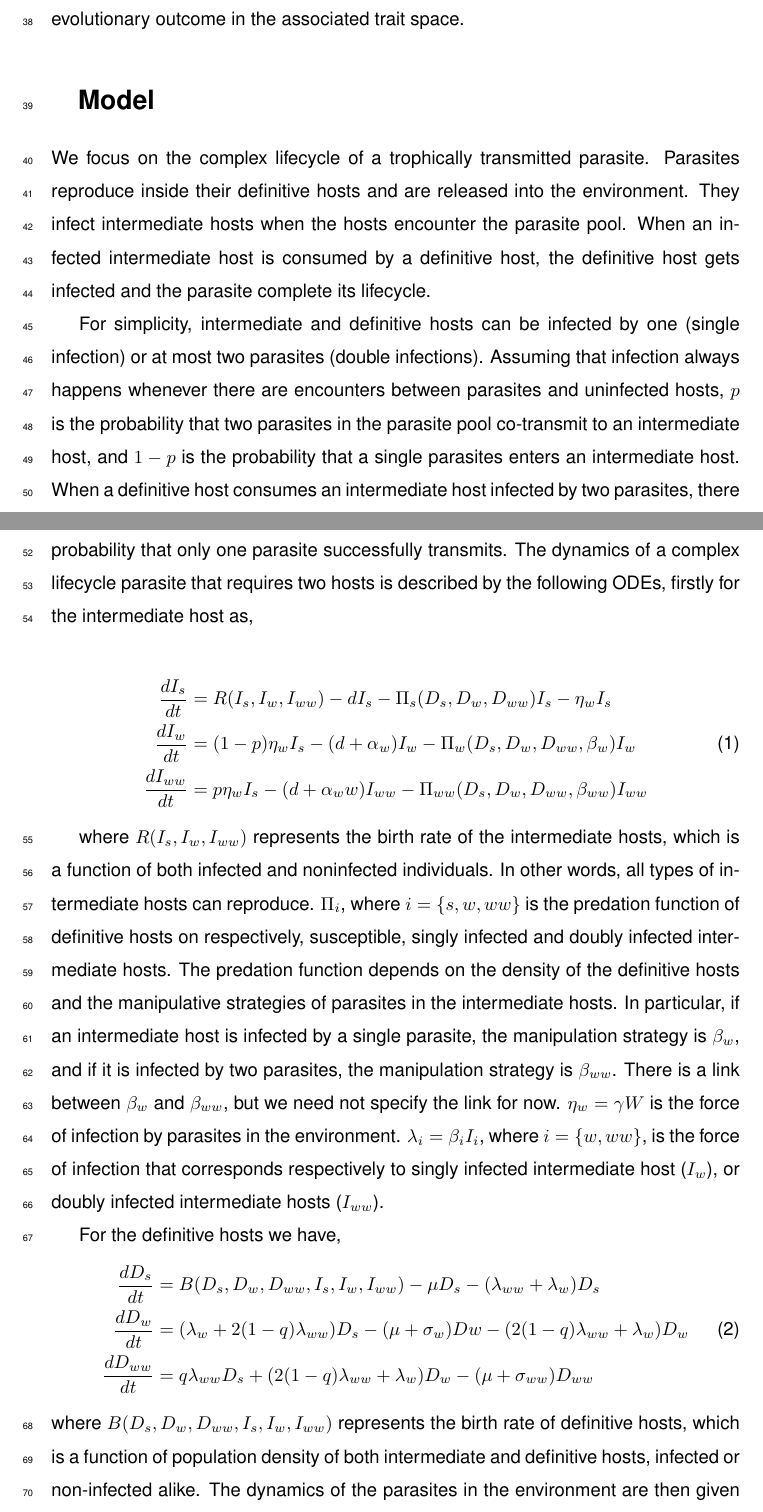
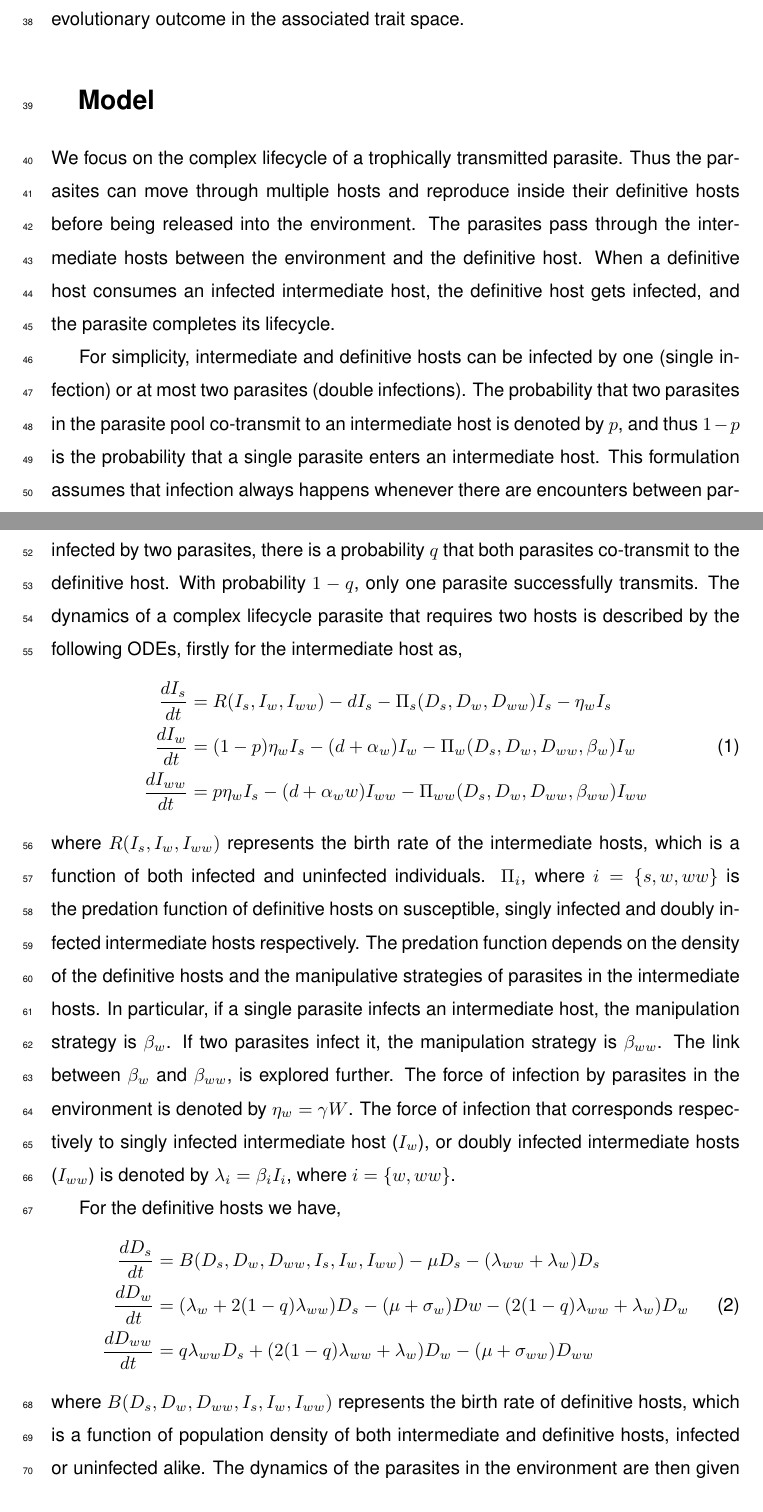
Before and after one commit to gokhalechaitanya/multipleinfections, a LaTeX paper (drafts/main2.tex): two parts of pages 2 and 3 of 18, joined at a grey line, cut so that both start at the same text. Compiled offline with pdfLaTeX.

Commit message:
Update main2.tex

```diff
--- a/drafts/main2.tex
+++ b/drafts/main2.tex
@@ -100,28 +100,32 @@ In this manuscript we focus on dissecting the fundamental trade-off between tran
 
 \section{Model}
 We focus on the complex lifecycle of a trophically transmitted parasite.
-Parasites reproduce inside their definitive hosts and are released into the environment.
-They infect intermediate hosts when the hosts encounter the parasite pool.
-When an infected intermediate host is consumed by a definitive host, the definitive host gets infected and the parasite complete its lifecycle.
+Thus the parasites can move through multiple hosts and reproduce inside their definitive hosts before being released into the environment.
+The parasites pass through the intermediate hosts between the environment and the definitive host.
+When a definitive host consumes an infected intermediate host, the definitive host gets infected, and the parasite completes its lifecycle.
 
-For simplicity, intermediate and definitive hosts can be infected by one (single infection) or at most two parasites (double infections). Assuming that infection always happens whenever there are encounters between parasites and uninfected hosts, $p$ is the probability that two parasites in the parasite pool co-transmit to an intermediate host, and $1-p$ is the probability that a single parasites enters an intermediate host.
-When a definitive host consumes an intermediate host infected by two parasites, there is a probability $q$ that both parasites co-transmit to the definitive host, and $1-q$ is the probability that only one parasite successfully transmits.
+For simplicity, intermediate and definitive hosts can be infected by one (single infection) or at most two parasites (double infections).
+The probability that two parasites in the parasite pool co-transmit to an intermediate host is denoted by  $p$, and thus $1-p$ is the probability that a single parasite enters an intermediate host.
+This formulation assumes that infection always happens whenever there are encounters between parasites and uninfected hosts.
+When a definitive host consumes an intermediate host infected by two parasites, there is a probability $q$ that both parasites co-transmit to the definitive host.
+With probability $1-q$, only one parasite successfully transmits.
 The dynamics of a complex lifecycle parasite that requires two hosts is described by the following ODEs, firstly for the intermediate host as,
-
+%
 \begin{align}
 \frac{dI_s}{dt} &= R(I_s, I_w, I_{ww}) - d I_s - \Pi_s(D_s, D_w, D_{ww}) I_s  - \eta_w  I_s \nonumber \\
 \frac{dI_w}{dt} &=  (1 - p) \eta_w I_s  - (d + \alpha_w) I_w - \Pi_w(D_s, D_w, D_{ww}, \beta_w) I_w \label{odes:ihosts} \\
 \frac{dI_{ww}}{dt} &= p \eta_w I_s  - (d + \alpha_ww) I_{ww} - \Pi_{ww}(D_s, D_w, D_{ww}, \beta_{ww}) I_{ww} \nonumber
 \end{align}
-
-where  $R(I_s, I_w, I_{ww})$ represents the birth rate of the intermediate hosts, which is a function of both infected and noninfected individuals.
-In other words, all types of intermediate hosts can reproduce.
-$\Pi_i$, where $i = \{s, w, ww\}$ is the predation function of definitive hosts on respectively, susceptible, singly infected and doubly infected intermediate hosts.
+%
+where $R(I_s, I_w, I_{ww})$ represents the birth rate of the intermediate hosts, which is a function of both infected and uninfected individuals.
+%In other words, all types of intermediate hosts can reproduce.
+$\Pi_i$, where $i = \{s, w, ww\}$ is the predation function of definitive hosts on susceptible, singly infected and doubly infected intermediate hosts respectively.
 The predation function depends on the density of the definitive hosts and the manipulative strategies of parasites in the intermediate hosts.
-In particular, if an intermediate host is infected by a single parasite, the manipulation strategy is $\beta_w$, and if it is infected by two parasites, the manipulation strategy is $\beta_{ww}$.
-There is a link between $\beta_w$ and $\beta_{ww}$, but we need not specify the link for now.
-$\eta_w = \gamma W$ is the force of infection by parasites in the environment.
-$\lambda_i = \beta_i I_i$, where $i = \{ w, ww\}$, is the force of infection that corresponds respectively to singly infected intermediate host ($I_w$), or doubly infected intermediate hosts ($I_{ww}$).
+In particular, if a single parasite infects an intermediate host, the manipulation strategy is $\beta_w$.
+If two parasites infect it, the manipulation strategy is $\beta_{ww}$.
+The link between $\beta_w$ and $\beta_{ww}$, is explored further.
+The force of infection by parasites in the environment is denoted by $\eta_w = \gamma W$.
+The force of infection that corresponds respectively to singly infected intermediate host ($I_w$), or doubly infected intermediate hosts ($I_{ww}$) is denoted by $\lambda_i = \beta_i I_i$, where $i = \{ w, ww\}$.
 
 For the definitive hosts we have,
 \begin{align}
@@ -130,7 +134,7 @@ For the definitive hosts we have,
 \frac{dD_{ww}}{dt} &= q \lambda_{ww} D_s + (2 (1 - q) \lambda_{ww} + \lambda_w) D_w - (\mu + \sigma_{ww}) D_{ww} \nonumber
 \end{align}
 %
-where $B(D_s, D_w, D_{ww}, I_s, I_w, I_{ww})$ represents the birth rate of definitive hosts, which is a function of population density of both intermediate and definitive hosts, infected or non-infected alike.
+where $B(D_s, D_w, D_{ww}, I_s, I_w, I_{ww})$ represents the birth rate of definitive hosts, which is a function of population density of both intermediate and definitive hosts, infected or uninfected alike.
 The dynamics of the parasites in the environment are then given solely by,
 \begin{align}
 	\frac{dW}{dt} &= f_w D_w + f_{ww} D_{ww} - \delta W - \eta_w I_s \label{odes:eparasite}
```
Also changed, not shown: drafts/main2.tex (5 more changed lines).
